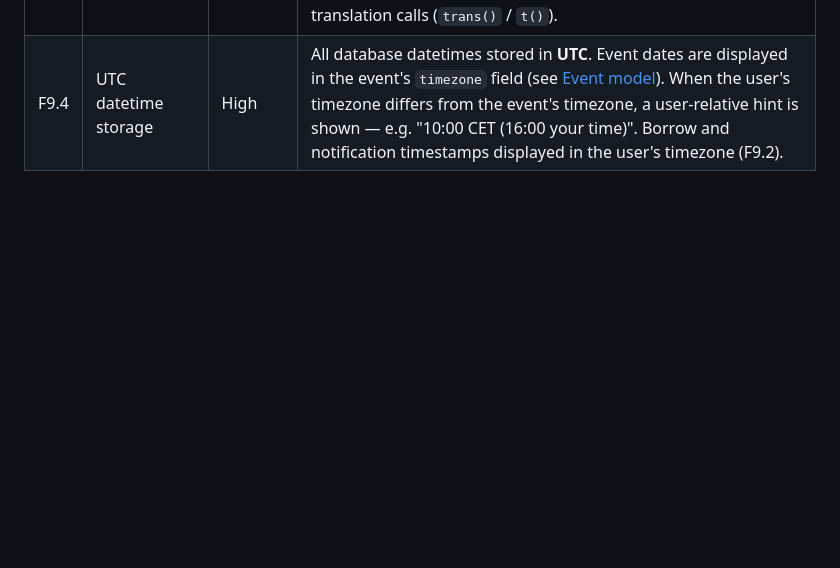
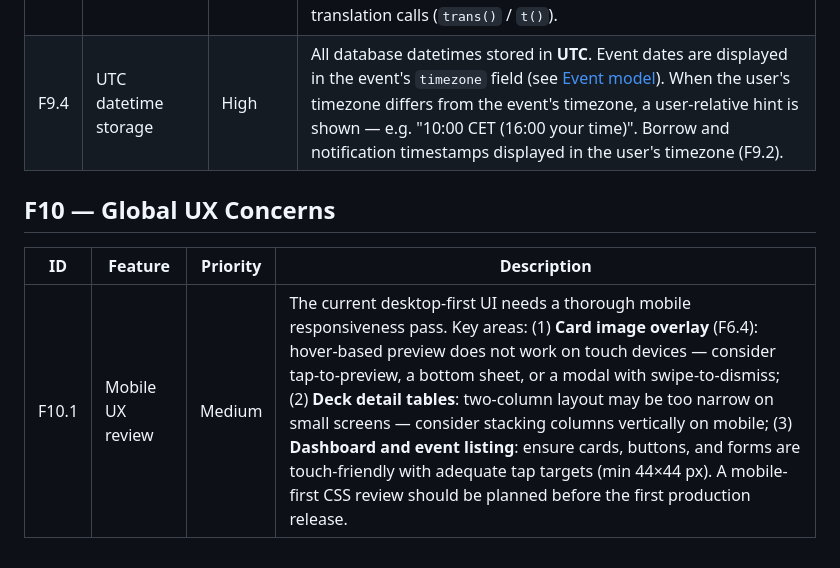
Before and after one commit to jbourdin/expandedDecks, a Markdown page: docs/features.md, the part around the change. Drawn GitHub-style; blank space fills up the shorter version.

Commit message:
docs(ux): add F10.1 — mobile UX review concern
Document the need for a mobile responsiveness pass, especially the
hover-based card overlay which is unusable on touch devices.

Co-Authored-By: Claude Opus 4.6 <noreply@anthropic.com>

```diff
--- a/docs/features.md
+++ b/docs/features.md
@@ -141,3 +141,9 @@ Both email (via Symfony Mailer + Messenger async transport) and in-app (stored i
 | F9.2   | User timezone                        | Medium   | Each user has a `timezone` (IANA string, default `UTC`). All UI datetimes are converted to the user's timezone for display. See [User model](models/user.md). |
 | F9.3   | Application translation              | Medium   | Symfony Translation component (YAML catalogues) for backend strings and `react-i18next` (JSON catalogues) for frontend strings. Initial languages: `en`, `fr`. Dot-notation keys (e.g. `app.deck.status.available`). All user-facing strings wrapped in translation calls (`trans()` / `t()`). |
 | F9.4   | UTC datetime storage                 | High     | All database datetimes stored in **UTC**. Event dates are displayed in the event's `timezone` field (see [Event model](models/event.md)). When the user's timezone differs from the event's timezone, a user-relative hint is shown — e.g. "10:00 CET (16:00 your time)". Borrow and notification timestamps displayed in the user's timezone (F9.2). |
+
+## F10 — Global UX Concerns
+
+| ID      | Feature                              | Priority | Description |
+|---------|--------------------------------------|----------|-------------|
+| F10.1   | Mobile UX review                     | Medium   | The current desktop-first UI needs a thorough mobile responsiveness pass. Key areas: (1) **Card image overlay** (F6.4): hover-based preview does not work on touch devices — consider tap-to-preview, a bottom sheet, or a modal with swipe-to-dismiss; (2) **Deck detail tables**: two-column layout may be too narrow on small screens — consider stacking columns vertically on mobile; (3) **Dashboard and event listing**: ensure cards, buttons, and forms are touch-friendly with adequate tap targets (min 44×44 px). A mobile-first CSS review should be planned before the first production release. |
```
